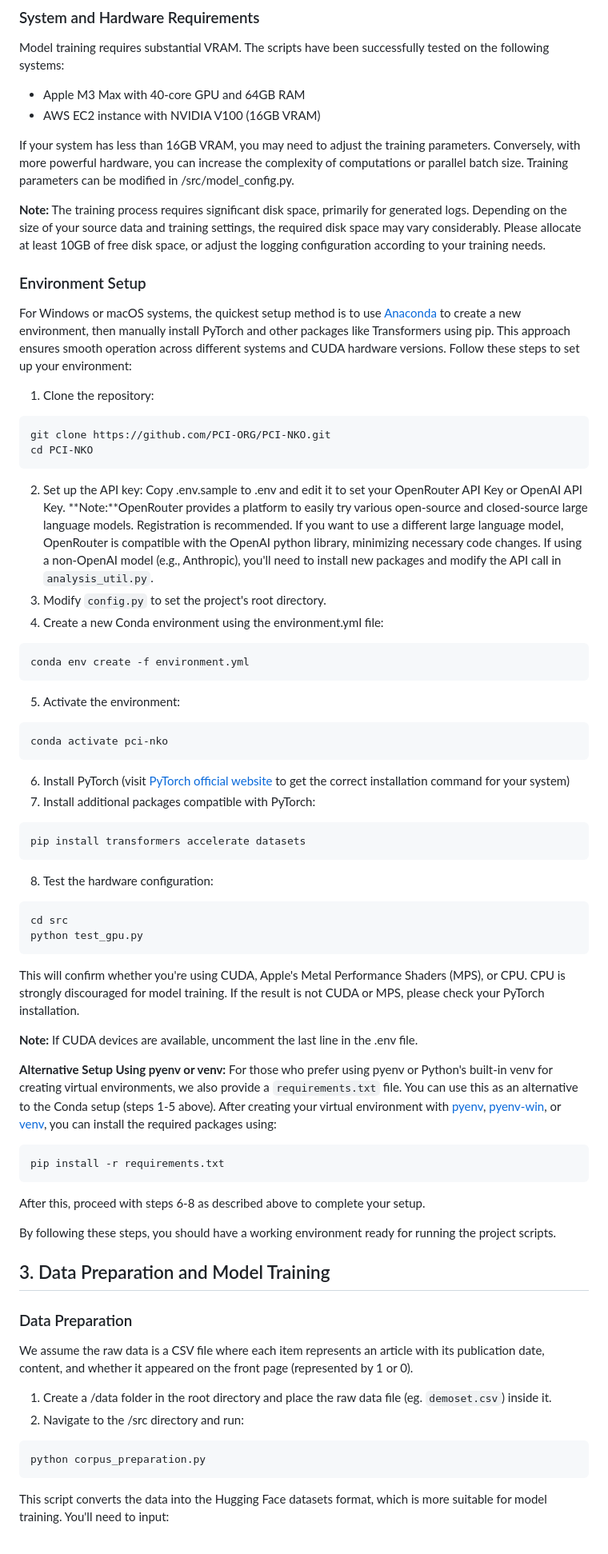
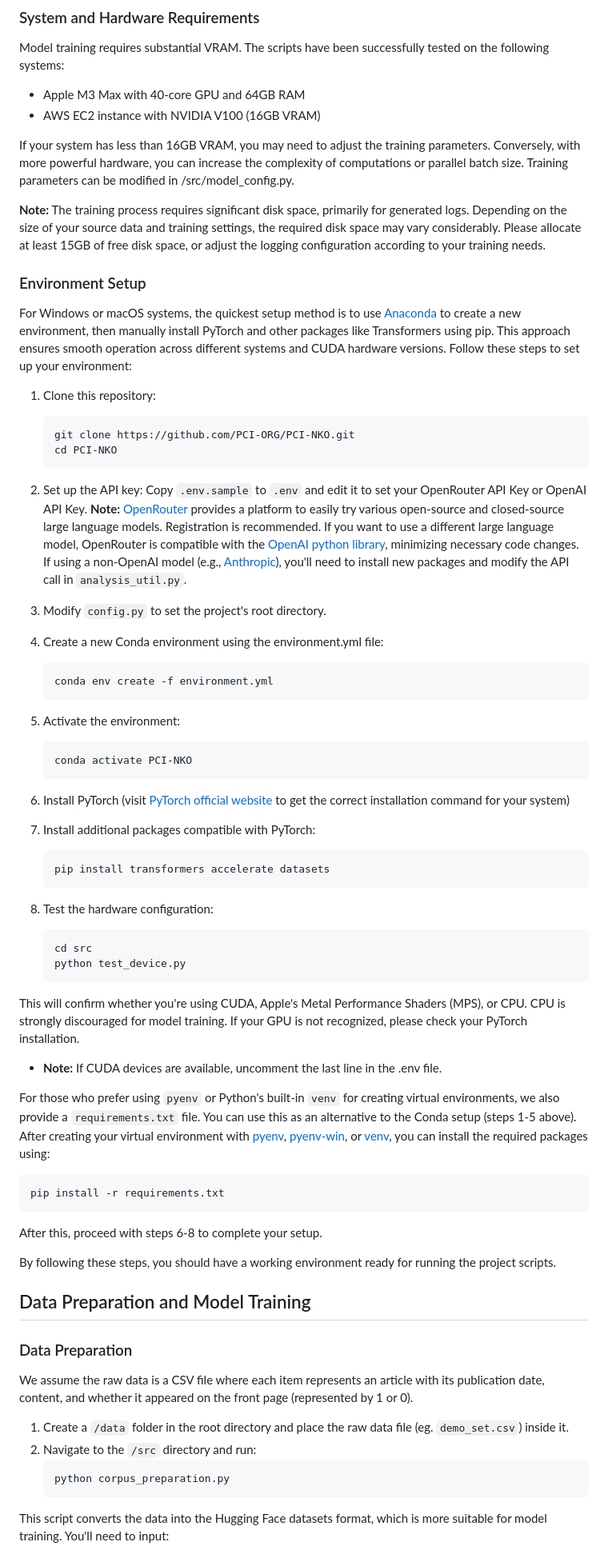
Before and after one commit to PCI-ORG/PCI-NKO, a Markdown page: README.md, the part around the change printed below. Shown: that part at 80% size. GitHub-like rendering.

````diff
--- a/README.md
+++ b/README.md
@@ -31,64 +67,69 @@ Model training requires substantial VRAM. The scripts have been successfully tes
 
 If your system has less than 16GB VRAM, you may need to adjust the training parameters. Conversely, with more powerful hardware, you can increase the complexity of computations or parallel batch size. Training parameters can be modified in /src/model_config.py.
 
-**Note:** The training process requires significant disk space, primarily for generated logs. Depending on the size of your source data and training settings, the required disk space may vary considerably. Please allocate at least 10GB of free disk space, or adjust the logging configuration according to your training needs.
+**Note:** The training process requires significant disk space, primarily for generated logs. Depending on the size of your source data and training settings, the required disk space may vary considerably. Please allocate at least 15GB of free disk space, or adjust the logging configuration according to your training needs.
 
 ### Environment Setup
 
 For Windows or macOS systems, the quickest setup method is to use [Anaconda](https://www.anaconda.com/download/success) to create a new environment, then manually install PyTorch and other packages like Transformers using pip. This approach ensures smooth operation across different systems and CUDA hardware versions.
 Follow these steps to set up your environment:
-1. Clone the repository:
-```bash
-git clone https://github.com/PCI-ORG/PCI-NKO.git
-cd PCI-NKO
-```
+1. Clone this repository:
+    ```bash
+    git clone https://github.com/PCI-ORG/PCI-NKO.git
+    cd PCI-NKO
+    ```
 2. Set up the API key:
-Copy .env.sample to .env and edit it to set your OpenRouter API Key or OpenAI API Key.
-**Note:**OpenRouter provides a platform to easily try various open-source and closed-source large language models. Registration is recommended. If you want to use a different large language model, OpenRouter is compatible with the OpenAI python library, minimizing necessary code changes. If using a non-OpenAI model (e.g., Anthropic), you'll need to install new packages and modify the API call in `analysis_util.py`.
+Copy `.env.sample` to `.env` and edit it to set your OpenRouter API Key or OpenAI API Key.
+**Note:** [OpenRouter](https://openrouter.ai/) provides a platform to easily try various open-source and closed-source large language models. Registration is recommended. If you want to use a different large language model, OpenRouter is compatible with the [OpenAI python library](https://github.com/openai/openai-python), minimizing necessary code changes. If using a non-OpenAI model (e.g., [Anthropic](https://www.anthropic.com/api)), you'll need to install new packages and modify the API call in `analysis_util.py`.
+
 3. Modify `config.py` to set the project's root directory.
+
 4. Create a new Conda environment using the environment.yml file:
-```bash
-conda env create -f environment.yml
-```
+    ```bash
+    conda env create -f environment.yml
+    ```
+
 5. Activate the environment:
-```bash
-conda activate pci-nko
-```
+    ```bash
+    conda activate PCI-NKO
+    ```
 6. Install PyTorch (visit [PyTorch official website](https://pytorch.org/get-started/locally/) to get the correct installation command for your system)
+
 7. Install additional packages compatible with PyTorch:
-```bash
-pip install transformers accelerate datasets
-```
+    ```bash
+    pip install transformers accelerate datasets
+    ```
+
 8. Test the hardware configuration:
-```bash
-cd src
-python test_gpu.py
-```
+    ```bash
+    cd src
+    python test_device.py
+    ```
 
-This will confirm whether you're using CUDA, Apple's Metal Performance Shaders (MPS), or CPU. CPU is strongly discouraged for model training. If the result is not CUDA or MPS, please check your PyTorch installation.
+This will confirm whether you're using CUDA, Apple's Metal Performance Shaders (MPS), or CPU. CPU is strongly discouraged for model training. If your GPU is not recognized, please check your PyTorch installation.
 
-**Note:** If CUDA devices are available, uncomment the last line in the .env file.
+- **Note:** If CUDA devices are available, uncomment the last line in the .env file.
 
-**Alternative Setup Using pyenv or venv:**
-For those who prefer using pyenv or Python's built-in venv for creating virtual environments, we also provide a `requirements.txt` file. You can use this as an alternative to the Conda setup (steps 1-5 above). After creating your virtual environment with [pyenv](https://github.com/pyenv/pyenv),  [pyenv-win](https://github.com/pyenv-win/pyenv-win), or [venv](https://docs.python.org/3/library/venv.html), you can install the required packages using:
+
+For those who prefer using `pyenv` or Python's built-in `venv` for creating virtual environments, we also provide a `requirements.txt` file. You can use this as an alternative to the Conda setup (steps 1-5 above). After creating your virtual environment with [pyenv](https://github.com/pyenv/pyenv),  [pyenv-win](https://github.com/pyenv-win/pyenv-win), or [venv](https://docs.python.org/3/library/venv.html), you can install the required packages using:
 
 ```bash
 pip install -r requirements.txt
 ```
-After this, proceed with steps 6-8 as described above to complete your setup.
+After this, proceed with steps 6-8 to complete your setup.
 
 By following these steps, you should have a working environment ready for running the project scripts.
 
-## 3. Data Preparation and Model Training
+
+## Data Preparation and Model Training
 
 ### Data Preparation
 
 We assume the raw data is a CSV file where each item represents an article with its publication date, content, and whether it appeared on the front page (represented by 1 or 0).
-1. Create a /data folder in the root directory and place the raw data file (eg. `demoset.csv`) inside it.
-2. Navigate to the /src directory and run:
 
-```bash
-python corpus_preparation.py
-```
-
+1. Create a `/data` folder in the root directory and place the raw data file (eg. `demo_set.csv`) inside it.
+2. Navigate to the `/src` directory and run:
+    ```bash
+    python corpus_preparation.py
+    ```
 This script converts the data into the Hugging Face datasets format, which is more suitable for model training. You'll need to input:
````
Also changed, not shown: other parts of README.md (+71 -39 lines).
